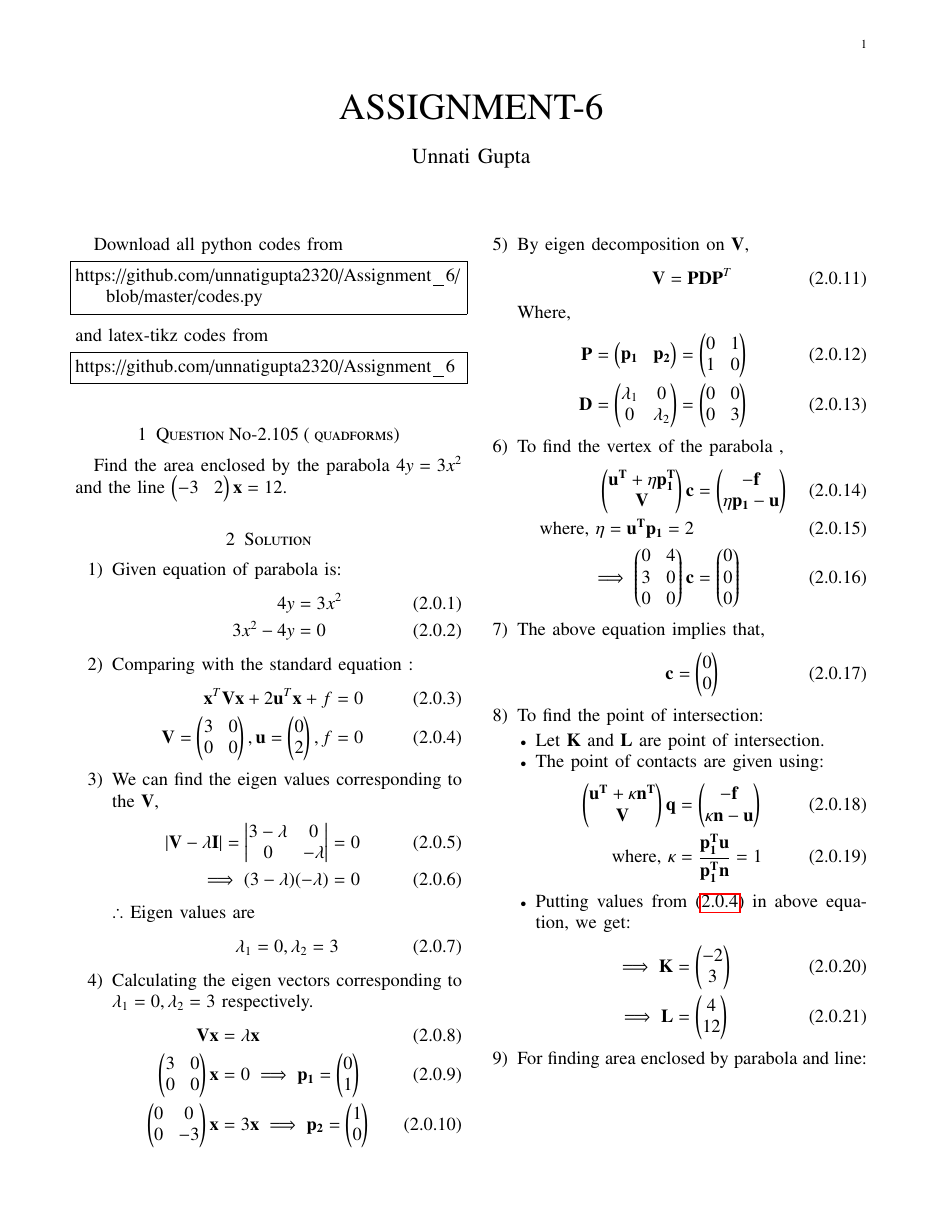
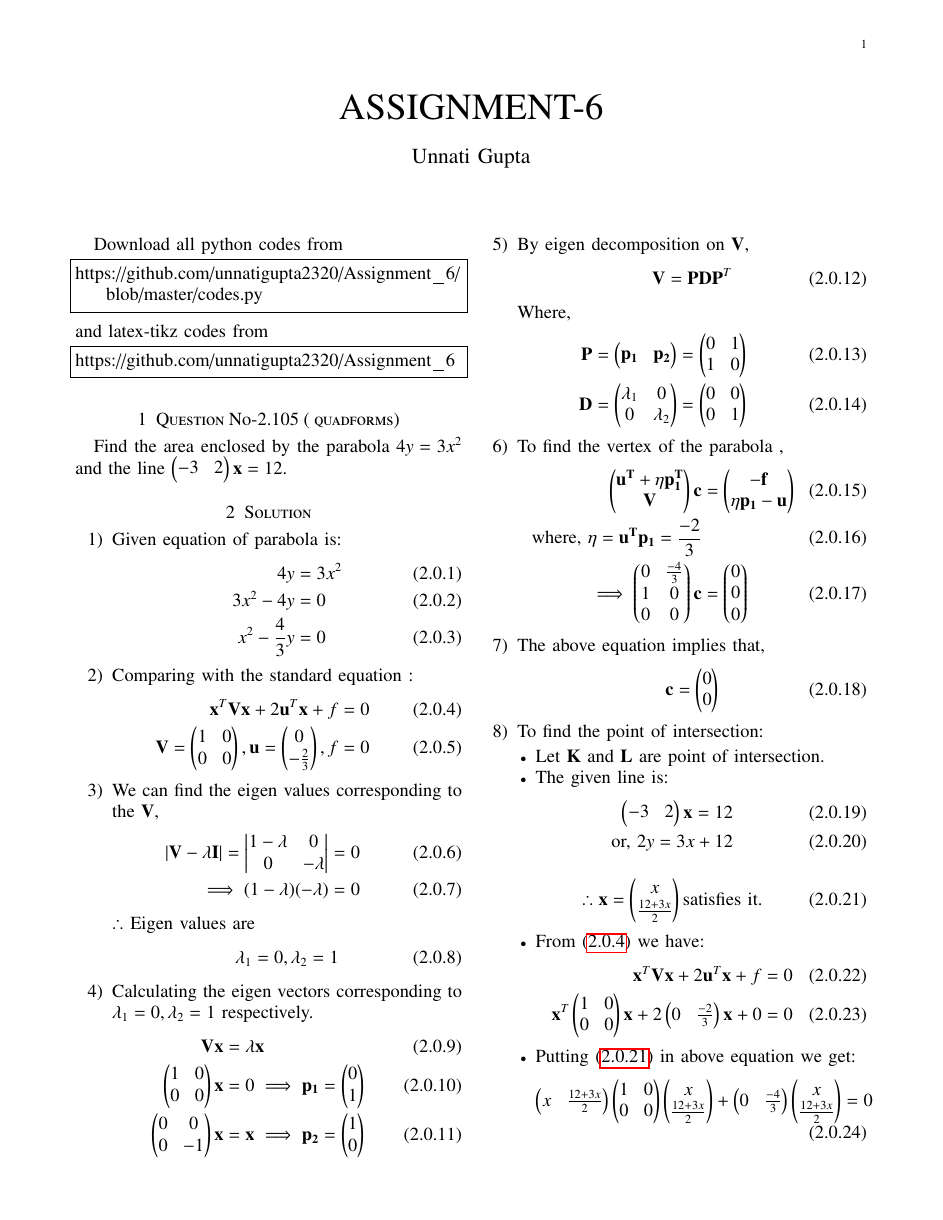
Before and after one commit to unnatigupta2320/Assignment_6, a LaTeX problem sheet (ASSIGNMENT6.tex): page 1 of 2. Compiled offline with pdfLaTeX.

Commit message:
Update ASSIGNMENT6.tex

```diff
--- a/ASSIGNMENT6.tex
+++ b/ASSIGNMENT6.tex
@@ -152,30 +152,32 @@ Find the area enclosed by the parabola $4y=3x^2$ and the line $\myvec{-3&2}\vec{
  4y&=3x^2
  \\
  3x^2-4y&=0
+ \\
+ x^2-\frac{4}{3}y&=0
 \end{align}
 \item Comparing with the standard equation :
 \begin{align}
-\vec{x}^T\vec{V}\vec{x}+2\vec{u}^T\vec{x}+f=0
+\vec{x}^T\vec{V}\vec{x}+2\vec{u}^T\vec{x}+f=0 \label{eq1}
 \\
-\vec{V}=\myvec{3&0\\0&0},\vec{u}=\myvec{0\\2},f=0 \label{eqA}
+\vec{V}=\myvec{1&0\\0&0},\vec{u}=\myvec{0\\-\frac{2}{3}},f=0
 \end{align}
 \item We can find the eigen values corresponding to the $\vec{V}$,
 \begin{align}
-\abs{\vec{V} - \lambda\vec{I}} = \mydet{3-\lambda & 0 \\ 0 & -\lambda} &= 0
+\abs{\vec{V} - \lambda\vec{I}} = \mydet{1-\lambda & 0 \\ 0 & -\lambda} &= 0
 \\
-\implies (3- \lambda)(-\lambda) &= 0
+\implies (1- \lambda)(-\lambda) &= 0
 \end{align}
 $\therefore$ Eigen values are
 \begin{align}
-\lambda_1 = 0 , \lambda_2 = 3
+\lambda_1 = 0 , \lambda_2 = 1
 \end{align}
-\item Calculating the eigen vectors corresponding to $\lambda_1 = 0 , \lambda_2 = 3$ respectively.
+\item Calculating the eigen vectors corresponding to $\lambda_1 = 0 , \lambda_2 = 1$ respectively.
 \begin{align}
 \vec{V}\vec{x} &= \lambda\vec{x}
 \\
-\myvec{3 & 0 \\ 0 & 0}\vec{x} &=0 \implies \vec{p_1} = \myvec{0 \\ 1}
+\myvec{1 & 0 \\ 0 & 0}\vec{x} &=0 \implies \vec{p_1} = \myvec{0 \\ 1}
 \\
-\myvec{0 & 0 \\ 0 & -3}\vec{x} &=3\vec{x}  \implies \vec{p_2} = \myvec{1 \\ 0}
+\myvec{0 & 0 \\ 0 & -1}\vec{x} &=\vec{x}  \implies \vec{p_2} = \myvec{1 \\ 0}
 \end{align}
 \item By eigen decomposition on $\vec{V}$,
 \begin{align}
@@ -185,14 +187,14 @@ Where,
 \begin{align}
 \vec{P} &= \myvec{\vec{p_1} & \vec{p_2}} = \myvec{0 & 1 \\ 1 & 0}
 \\
-\vec{D} &= \myvec{\lambda_1 & 0 \\ 0 & \lambda_2} =\myvec{0 & 0 \\ 0 & 3}
+\vec{D} &= \myvec{\lambda_1 & 0 \\ 0 & \lambda_2} =\myvec{0 & 0 \\ 0 & 1}
 \end{align}
 \item To find the vertex of the parabola ,
 \begin{align} \myvec{\vec{u^T}+\eta\vec{p_1^T}\\\vec{V} }\vec{c} &= \myvec{\vec{-f}\\\eta \vec{p_1} -\vec{u}}
 \\
-\text{where, }  \eta = \vec{u^T}\vec{p_1} = 2
+\text{where, }  \eta = \vec{u^T}\vec{p_1} = \frac{-2}{3}
 \\
-\implies\myvec{0 & 4\\3 & 0 \\0 & 0} \vec{c}&= \myvec{0\\0\\0}
+\implies\myvec{0 & \frac{-4}{3}\\1 & 0 \\0 & 0} \vec{c}&= \myvec{0\\0\\0}
 \end{align}
 \item The above equation implies that,
 \begin{align}
@@ -201,10 +203,31 @@ Where,
 \item To find the point of intersection:
 \begin{itemize}
     \item Let $\vec{K}$ and $\vec{L}$ are point of intersection.
-    \item The point of contacts are given using:
-\begin{align} \myvec{\vec{u^T}+\kappa\vec{n^T}\\\vec{V} }\vec{q} &= \myvec{\vec{-f}\\\kappa \vec{n} -\vec{u}}
+    \item The given line is:
+\begin{align}
+\myvec{-3&2}\vec{x}=12
 \\
-\text{where, }  \kappa &= \frac{\vec{p_1^T}\vec{u}}{\vec{p_1^T}\vec{n}} = 1
+\text{or, }2y=3x+12 \label{eq2}
 \end{align}
-\item Putting values from \eqref{eqA} in above equation, we get:
 \begin{align}
+\therefore \vec{x}=\myvec{x\\\frac{12+3x}{2}} \text{satisfies it.}\label{eq3}
+\end{align}
+\item From \eqref{eq1} we have:
+\begin{align}
+    \vec{x}^T\vec{V}\vec{x}+2\vec{u}^T\vec{x}+f=0
+    \\
+    \vec{x}^T\myvec{1&0\\0&0}\vec{x}+2\myvec{0&\frac{-2}{3}}\vec{x}+0=0
+    \end{align}
+\item Putting \eqref{eq3} in above equation we get:
+\begin{align}
+    \myvec{x&\frac{12+3x}{2}}\myvec{1&0\\0&0}\myvec{x\\\frac{12+3x}{2}}+\myvec{0&\frac{-4}{3}}\myvec{x\\\frac{12+3x}{2}}=0
+    \end{align}
+    \begin{align}
+    &\implies x\myvec{x\\\frac{12+3x}{2}}+\myvec{0&\frac{-4}{3}}\myvec{x\\\frac{12+3x}{2}}=0
+    \\
+    &\implies x^2+\frac{\brak{-4}}{3}\brak{\frac{12+3x}{2}}=0
+    \\
+    &\implies x^2-2x-8=0
+    \\
+    &\implies x=-2,4
+\end{align}
```
Also changed, not shown: ASSIGNMENT6.tex (8 more changed lines).
